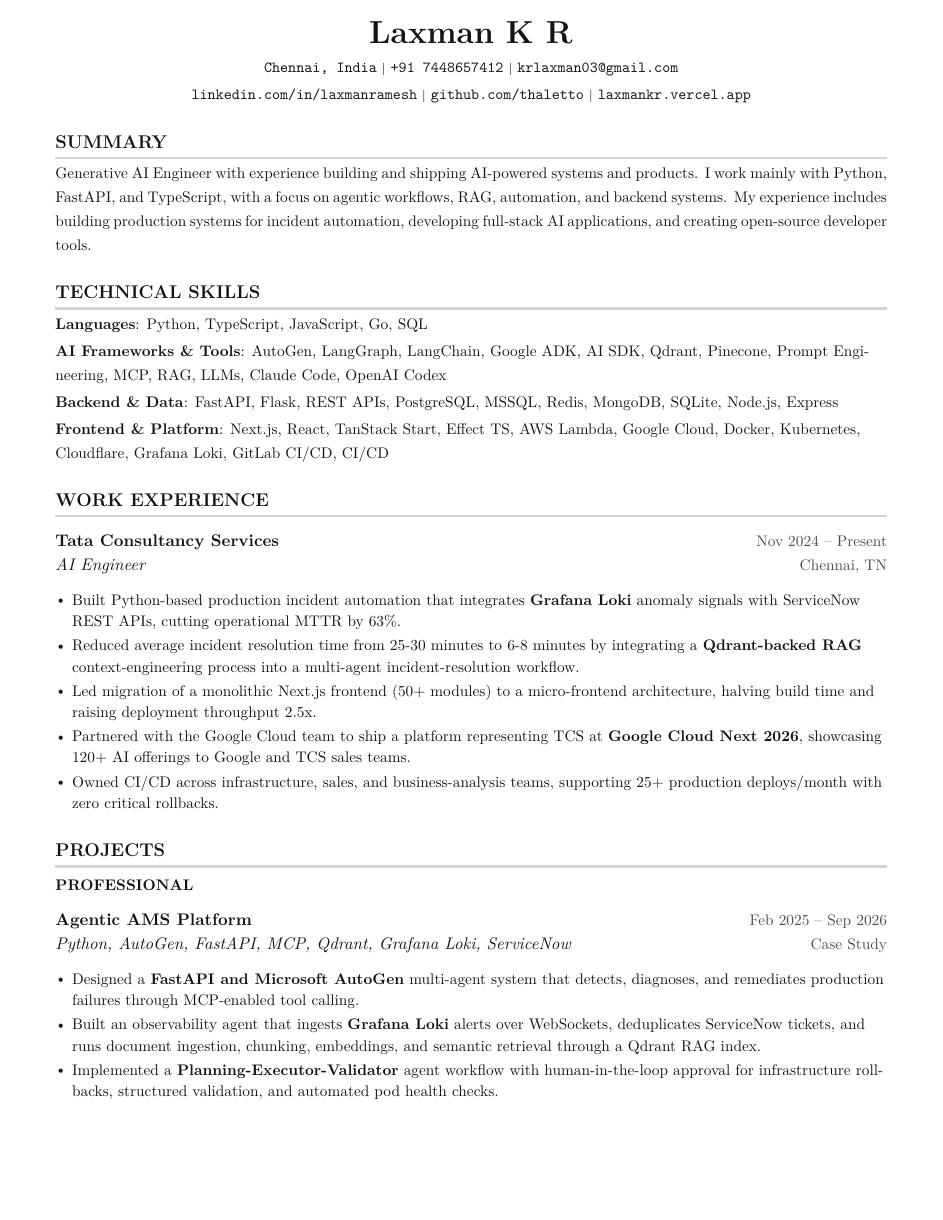
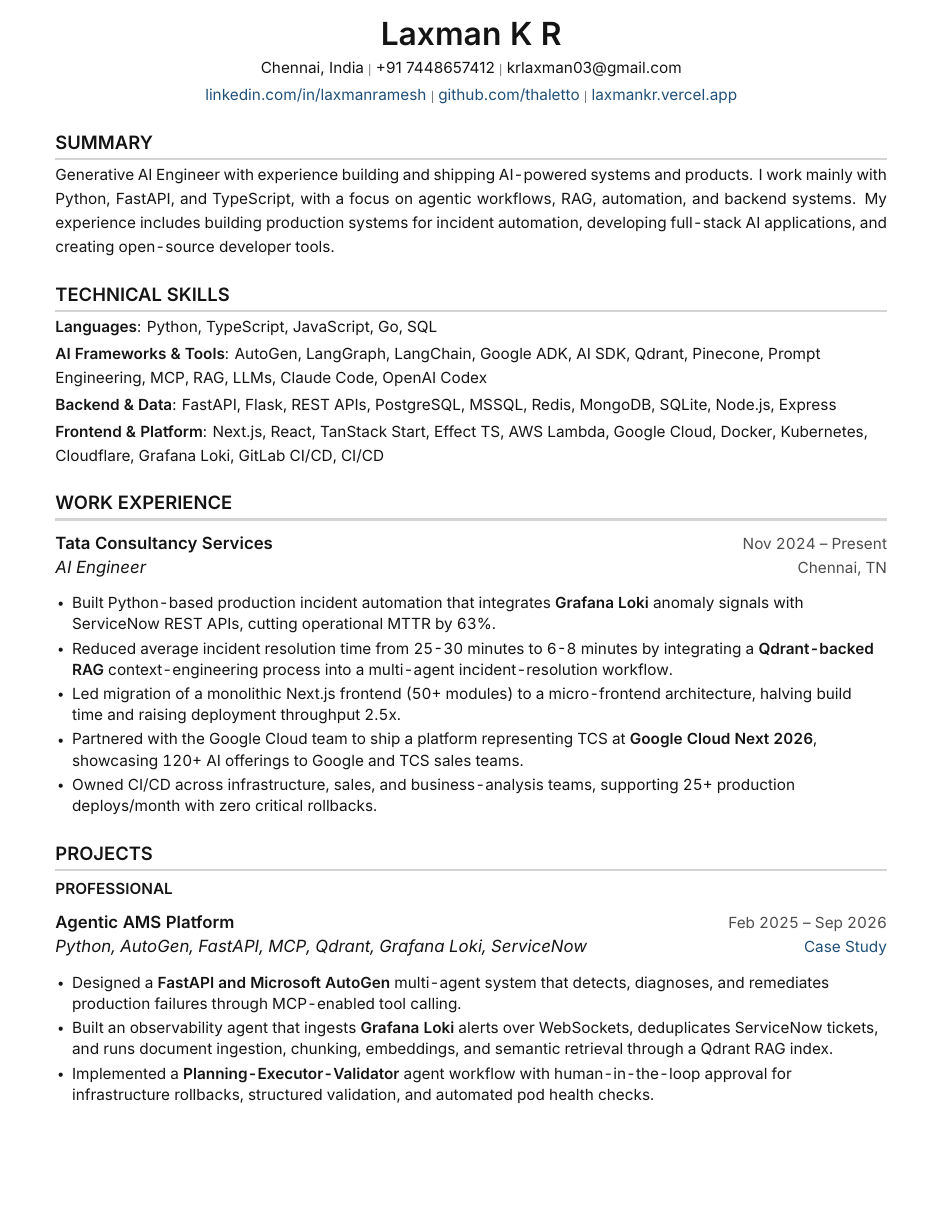
Before and after one commit to thaletto/resume, a LaTeX CV (cv.tex): page 1 of 2. Compiled offline with XeLaTeX.

Commit message:
Modernise resume: Inter everywhere, link accent, Paper DOI link, OSS updates, no hyphenation

```diff
--- a/cv.tex
+++ b/cv.tex
@@ -14,7 +14,7 @@
 \usepackage[usenames,dvipsnames]{color}
 \usepackage{verbatim}
 \usepackage{enumitem}
-\usepackage[hidelinks]{hyperref}
+\usepackage[colorlinks=true]{hyperref}
 \usepackage{fancyhdr}
 \usepackage[english]{babel}
 \usepackage{tabularx}
@@ -26,13 +26,14 @@
   \pdfgentounicode=1
 \fi
 
-% Optional icon/mono fonts - skip if unavailable (keeps local tectonic builds simple)
+% Optional icons - skip if unavailable (keeps local tectonic builds simple)
 \IfFileExists{fontawesome5.sty}{\usepackage{fontawesome5}}{}
-\IfFileExists{FiraMono.sty}{\usepackage[scale=0.90,lf]{FiraMono}}{}
 
 \definecolor{light-grey}{gray}{0.83}
 \definecolor{dark-grey}{gray}{0.3}
 \definecolor{text-grey}{gray}{.08}
+\definecolor{accent}{rgb}{0.12,0.31,0.47}
+\hypersetup{urlcolor=accent,linkcolor=accent,citecolor=accent}
 
 \DeclareRobustCommand{\ebseries}{\fontseries{eb}\selectfont}
 \DeclareTextFontCommand{\texteb}{\ebseries}
@@ -46,8 +47,23 @@
   \llap{\contour{white}{#1}}%
 }
 
-\usepackage{lmodern}
-\usepackage[T1]{fontenc}
+\usepackage{fontspec}
+\setmainfont{Inter-Regular.otf}[
+  BoldFont=Inter-SemiBold.otf,
+  ItalicFont=Inter-Italic.otf,
+  BoldItalicFont=Inter-SemiBoldItalic.otf,
+  Numbers={Tabular,Lining}
+]
+\newfontfamily\headerfont{Inter-Regular.otf}[
+  BoldFont=Inter-SemiBold.otf,
+  ItalicFont=Inter-Italic.otf,
+  BoldItalicFont=Inter-SemiBoldItalic.otf
+]
+\setmonofont{Inter-Regular.otf}[
+  BoldFont=Inter-SemiBold.otf,
+  ItalicFont=Inter-Italic.otf,
+  BoldItalicFont=Inter-SemiBoldItalic.otf
+]
 
 \pagestyle{fancy}
 \fancyhf{}
@@ -69,6 +85,8 @@
 \RaggedRight
 \hbadness=10001
 \setlength{\emergencystretch}{3em}
+\hyphenpenalty=10000
+\exhyphenpenalty=10000
 \setlength{\tabcolsep}{0in}
 
 \titleformat{\section}{
@@ -134,12 +152,12 @@
 %----------HEADING----------
 \begin{center}
   \textbf{\huge Laxman K R} \\ \vspace{3pt}
-  \small \texttt{Chennai, India} {\scriptsize $|$}
-  \texttt{+91 7448657412} {\scriptsize $|$}
-  \texttt{krlaxman03@gmail.com} \\ \vspace{2pt}
-  \texttt{\href{https://linkedin.com/in/laxmanramesh}{linkedin.com/in/laxmanramesh}} {\scriptsize $|$}
-  \texttt{\href{https://github.com/thaletto}{github.com/thaletto}} {\scriptsize $|$}
-  \texttt{\href{https://laxmankr.vercel.app}{laxmankr.vercel.app}}
+  \small {\headerfont Chennai, India} {\scriptsize $|$}
+  {\headerfont +91 7448657412} {\scriptsize $|$}
+  {\headerfont krlaxman03@gmail.com} \\ \vspace{2pt}
+  {\headerfont \href{https://linkedin.com/in/laxmanramesh}{linkedin.com/in/laxmanramesh}} {\scriptsize $|$}
+  {\headerfont \href{https://github.com/thaletto}{github.com/thaletto}} {\scriptsize $|$}
+  {\headerfont \href{https://laxmankr.vercel.app}{laxmankr.vercel.app}}
   \ifdefined\LWDResume
     \\ \vspace{2pt}
     \small \texttt{Serving notice period} {\scriptsize $|$} \texttt{Available from 22 October 2026}
```
Also changed, not shown: cv.tex (8 more changed lines).
